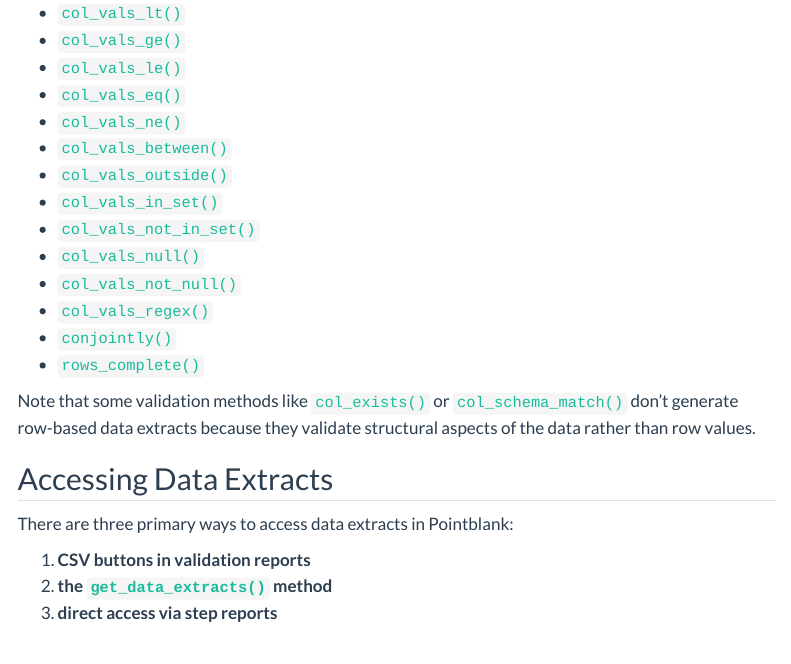
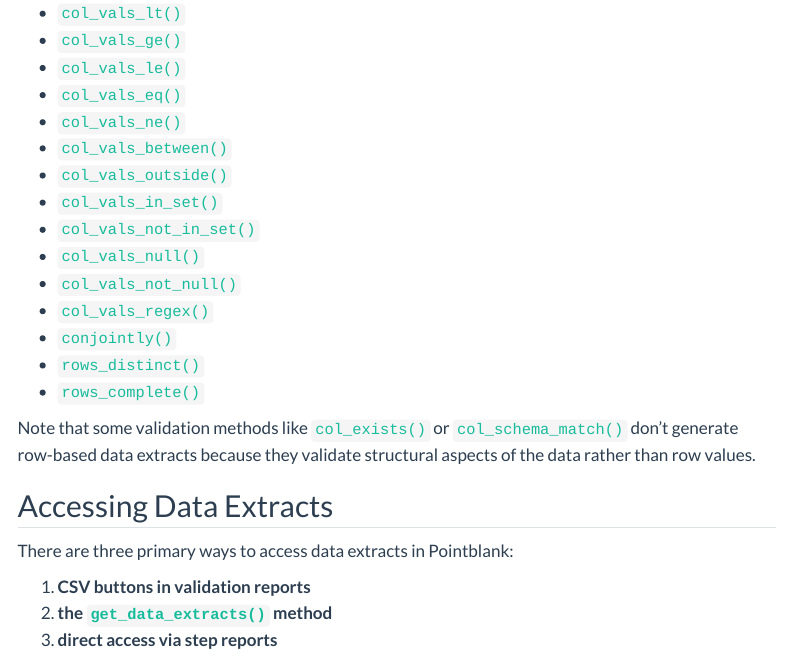
Before and after one commit to tylerriccio33/pointblank, a Quarto document (docs/user-guide/extracts.qmd): the page in a window 1100 px wide, from 730 px down. Rendered offline with R 4.5, knitr and Pandoc in place of Quarto, with nearby package versions; some code elsewhere in the file could not run offline; menus at the side of the page are left out; long lines of code are wrapped.

Commit message:
Update extracts.qmd

```diff
--- a/docs/user-guide/extracts.qmd
+++ b/docs/user-guide/extracts.qmd
@@ -52,6 +52,7 @@
 - [`col_vals_not_null()`](https://posit-dev.github.io/pointblank/reference/Validate.col_vals_not_null.html)
 - [`col_vals_regex()`](https://posit-dev.github.io/pointblank/reference/Validate.col_vals_regex.html)
 - [`conjointly()`](https://posit-dev.github.io/pointblank/reference/Validate.conjointly.html)
+- [`rows_distinct()`](https://posit-dev.github.io/pointblank/reference/Validate.rows_distinct.html)
 - [`rows_complete()`](https://posit-dev.github.io/pointblank/reference/Validate.rows_complete.html)
 
 Note that some validation methods like
```
